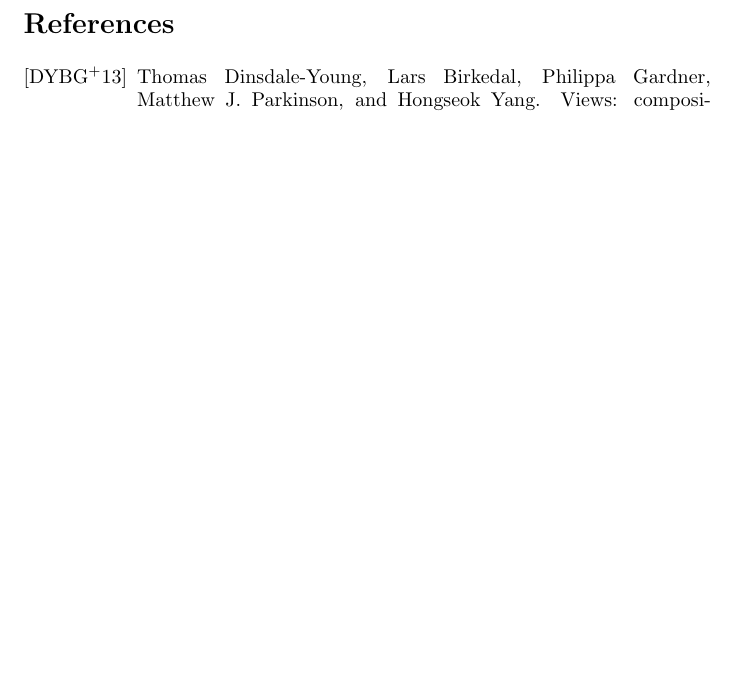
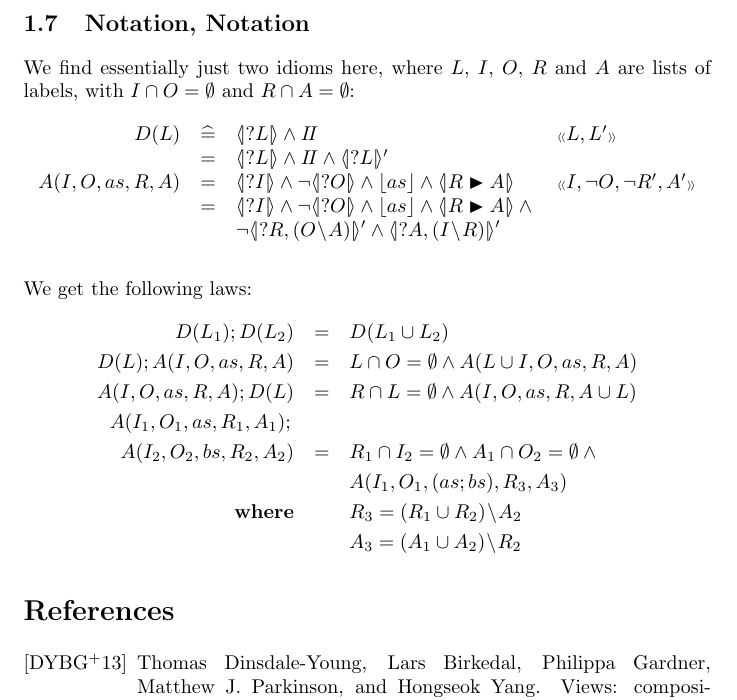
Before and after one commit to andrewbutterfield/UTPViews, a LaTeX document (UTPViews-MAIN.tex, which reads Commands.tex, views.sty): part of page 8 of 8, cut at the place of the change, the shorter picture padded with empty space. Compiled offline with pdfLaTeX.

Commit message:
we define very terse D & A notation plus invariants and laws

```diff
--- a/Commands.tex
+++ b/Commands.tex
@@ -412,3 +412,42 @@ We look at $S_;^2 ; L_;$ now.
 \\&& \lnot \LS{\ell_g} \land \LS{in} \land \lnot\LS{out}
     \land \ado{a;b}\land \LUPD{in}{out}
 }
+
+\subsection{Notation, Notation}
+
+We find essentially just two idioms here,
+where $L$, $I$, $O$, $R$ and $A$ are lists of labels,
+with $I \cap O = \emptyset$ and $R \cap A = \emptyset$:
+\RLEQNS{
+   D(L) &\defs&  \LS{L} \land \Skip &\ltype{L,L'}
+\\ &=& \LS{L} \land \Skip \land \LSd{L}
+\\ A(I,O,as,R,A)
+   &=& \LS{I} \land \lnot\LS{O} \land \ado{as} \land \LUPD{R}{A}
+            &\ltype{I,\lnot O,\lnot R', A'}
+\\ &=& \LS{I} \land \lnot\LS{O} \land \ado{as} \land \LUPD{R}{A} \land {}
+\\ && \lnot\LSd{R,(O\!\setminus\! A)}
+      \land
+      \LSd{A,(I\!\setminus\! R)}
+}
+
+We get the following laws:
+\begin{eqnarray*}
+   D(L_1) ; D(L_2) &=& D(L_1 \cup L_2)
+%
+\\ D(L) ;  A(I,O,as,R,A)
+   &=&
+   L\cap O = \emptyset \land A(L\cup I,O,as,R,A)
+%
+\\  A(I,O,as,R,A) ; D(L)
+   &=&
+   R\cap L = \emptyset \land A(I,O,as,R,A \cup L)
+%
+\\ A(I_1,O_1,as,R_1,A_1) ; {}
+\\ A(I_2,O_2,bs,R_2,A_2)
+   &=&
+   R_1\cap I_2 = \emptyset \land
+   A_1\cap O_2 = \emptyset \land {}
+\\ && A(I_1,O_1,(as;bs),R_3, A_3)
+\\ \textbf{where} && R_3 = (R_1 \cup R_2) \!\setminus\! A_2
+\\                && A_3 = (A_1 \cup A_2) \!\setminus\! R_2
+\end{eqnarray*}
--- a/views.sty
+++ b/views.sty
@@ -34,6 +34,7 @@
 \def\LS#1{\llsbr?#1\rlsbr}
 \def\LSd#1{\llsbr?#1\rlsbr'}
 \def\D{\LS{out} \land \Skip}
+\def\B#1{\overline{#1}}
 
 % proof/calculation stuff
 \def\say#1{\textrm{``#1''}}
```
